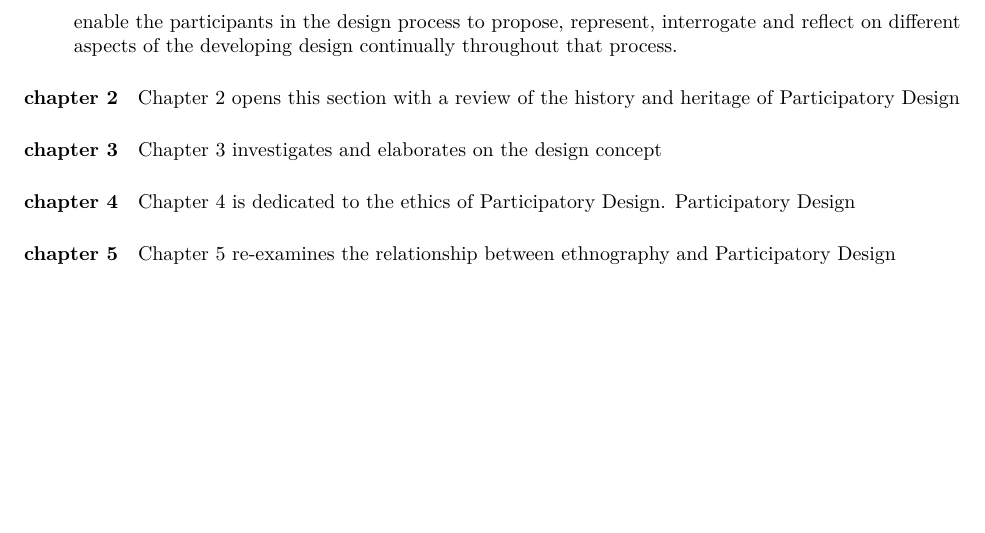
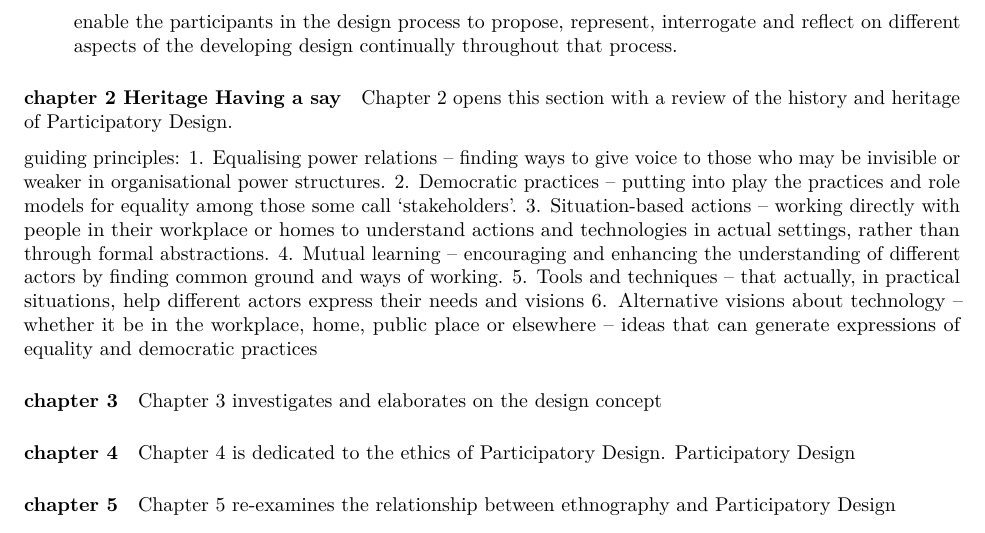
Before and after one commit to penn-wonderlab/discow-docs, an R Markdown document (workshops/PD_book_notes.Rmd): part of page 2 of 5, cut so that both start at the same text, the shorter picture padded with empty space. Rendered offline with R 4.5, knitr and Pandoc, then LaTeX, with nearby package versions.

Commit message:
Update PD_book_notes.Rmd

```diff
--- a/workshops/PD_book_notes.Rmd
+++ b/workshops/PD_book_notes.Rmd
@@ -33,8 +33,16 @@ Participatory Design can be defined as a process of investigating, understanding
 
 5. collective ‘reflection-in-action’ between multiple participants: process+product. cycle: Workshops with designers and users using techniques such as mock-ups, scenarios, prototypes and various types of design games -> These enable ongoing design experiments to visualise, simulate and experiment with selected elements of envisioned technologies, in use, prior to their development and implementation. -> They enable the participants in the design process to propose, represent, interrogate and reflect on different aspects of the developing design continually throughout that process.
 
-#### chapter 2
-Chapter 2 opens this section with a review of the history and heritage of Participatory Design
+#### chapter 2 Heritage Having a say
+Chapter 2 opens this section with a review of the history and heritage of Participatory Design.
+
+guiding principles:
+1. Equalising power relations – finding ways to give voice to those who may be invisible or weaker in organisational power structures.
+2. Democratic practices – putting into play the practices and role models for equality among those some call ‘stakeholders’.
+3. Situation-based actions – working directly with people in their workplace or homes to understand actions and technologies in actual settings, rather than through formal abstractions.
+4. Mutual learning – encouraging and enhancing the understanding of different actors by finding common ground and ways of working.
+5. Tools and techniques – that actually, in practical situations, help different actors express their needs and visions
+6. Alternative visions about technology – whether it be in the workplace, home, public place or elsewhere – ideas that can generate expressions of equality and democratic practices
 
 #### chapter 3
 Chapter 3 investigates and elaborates on the design concept
```
